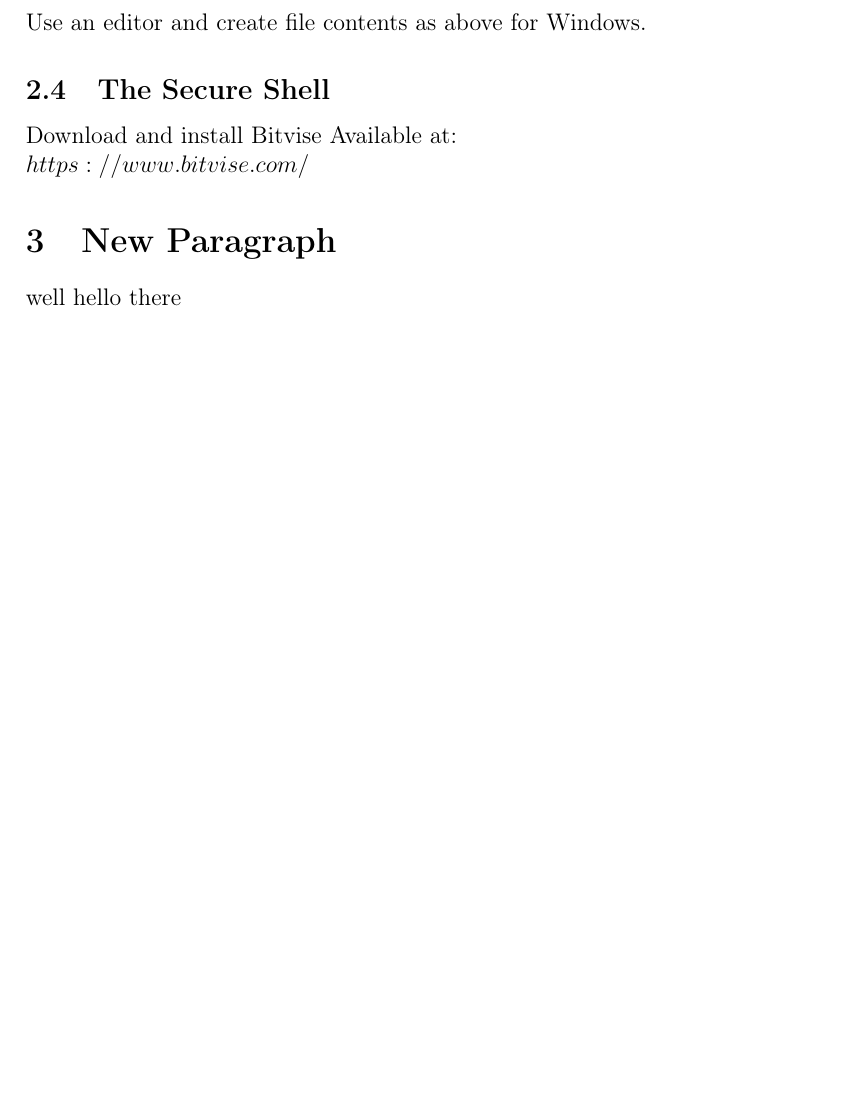
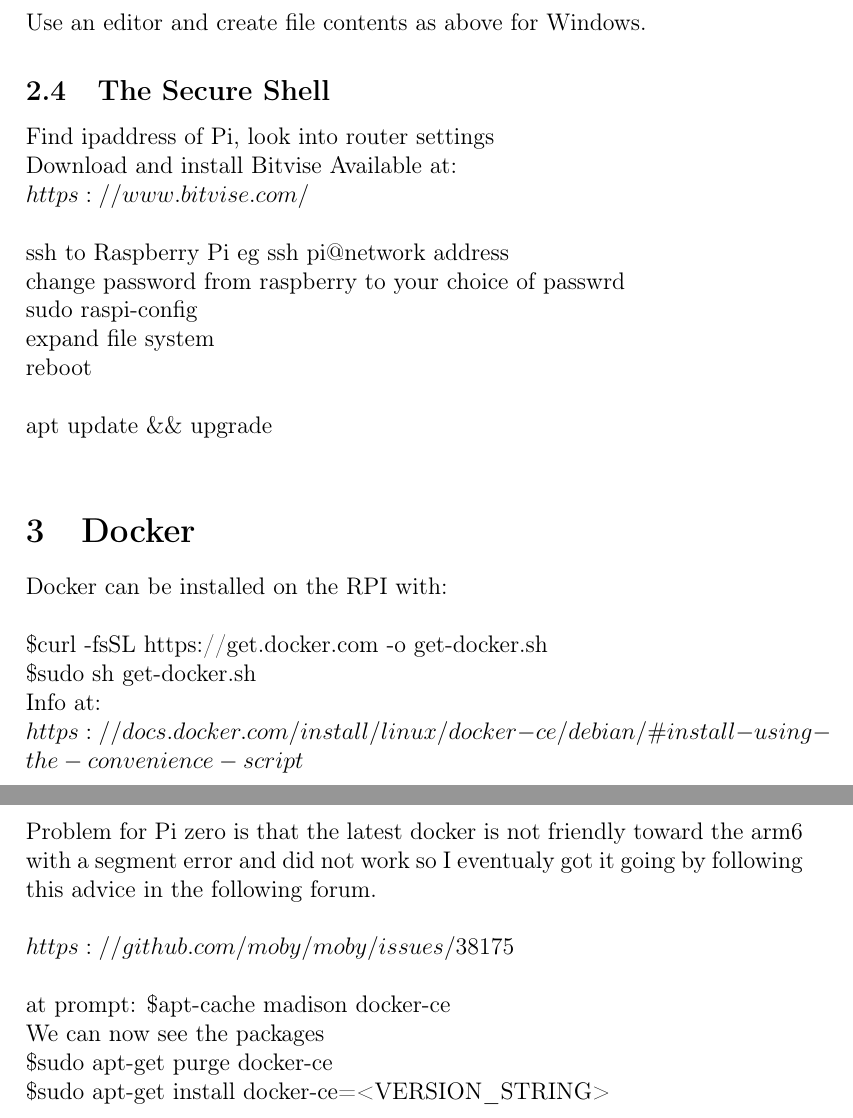
Before and after one commit to ThisSimon/Smart-Building-Project, a LaTeX document (testLatex.tex): part of page 5 of 6 before the commit and two parts of pages 5 and 6 of 7 after it, the two joined at a grey line, cut so that both start at the same text, the shorter picture padded with empty space. Compiled offline with pdfLaTeX.

Commit message:
upto docker

```diff
--- a/testLatex.tex
+++ b/testLatex.tex
@@ -140,12 +143,52 @@ user@host:\raisebox{-0.9ex}{\textasciitilde}\$touch wpa\textunderscore supplican
 \newline
 Use an editor and create file contents as above for Windows.
 \subsection{The Secure Shell}
+Find ipaddress of Pi, look into router settings
+\newline
 Download and install Bitvise
 Available at:
 \newline
 $https://www.bitvise.com/$
-\section{New Paragraph}
-well hello there
+\newline
+\newline
+ssh to Raspberry Pi eg ssh pi@network address
+\newline
+change password from raspberry to your choice of passwrd
+\newline
+sudo raspi-config
+\newline
+expand file system
+\newline
+reboot
+\newline\newline
+apt update \&\& upgrade
+\newline
+\section{Docker}
+Docker can be installed on the RPI with:
+\newline\newline
+\$curl -fsSL https://get.docker.com -o get-docker.sh
+\newline
+\$sudo sh get-docker.sh
+\newline
+Info at:
+\newline
+$https://docs.docker.com/install/linux/docker-ce/debian/\#install-using-the-convenience-script$
+\newline\newline
+Problem for Pi zero is that the latest docker is not friendly toward the arm6 with a segment error and did not work so I eventualy got it going by following this advice in the following forum.
+\newline
+\newline
+$https://github.com/moby/moby/issues/38175$
+\newline
+\newline
+at prompt:
+\$apt-cache madison docker-ce
+\newline
+We can now see the packages
+\newline
+\$sudo apt-get purge docker-ce
+\newline
+\$sudo apt-get install docker-ce=<VERSION\textunderscore STRING>
+
 \pagebreak
 \section{this is section}
 \subsection{this is sub}
```
Also changed, not shown: testLatex.pdf, testLatex.tex (3 more changed lines).
